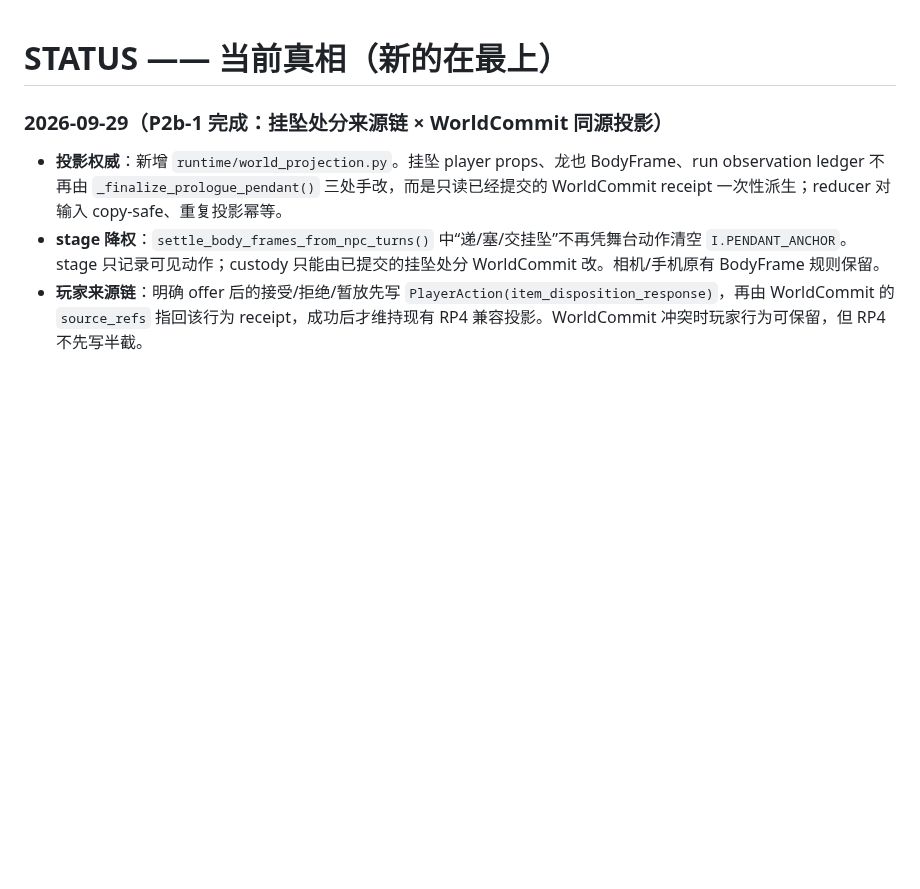
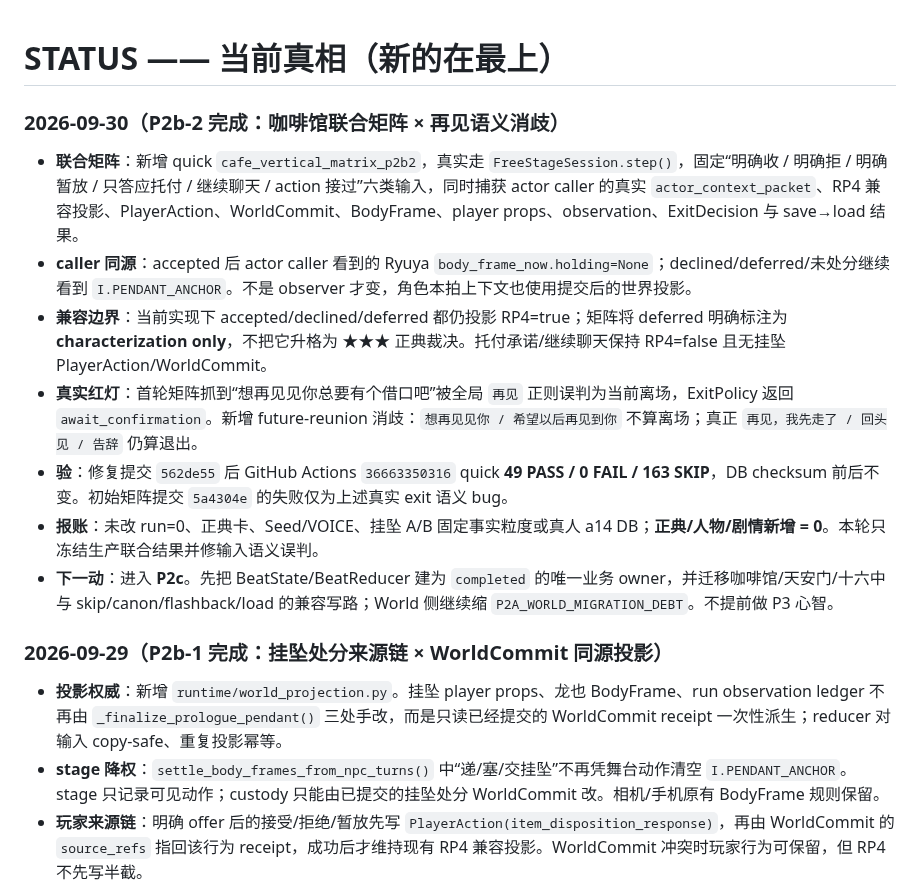
Before and after one commit to killbynothing/causal-anew, a Markdown page: STATUS.md, the part around the change. Drawn GitHub-style; blank space fills up the shorter version.

Commit message:
docs: 记录P2b2联合矩阵

```diff
--- a/STATUS.md
+++ b/STATUS.md
@@ -1,4 +1,14 @@
 # STATUS —— 当前真相（新的在最上）
+
+### 2026-09-30（P2b-2 完成：咖啡馆联合矩阵 × 再见语义消歧）
+
+- **联合矩阵**：新增 quick `cafe_vertical_matrix_p2b2`，真实走 `FreeStageSession.step()`，固定“明确收 / 明确拒 / 明确暂放 / 只答应托付 / 继续聊天 / action 接过”六类输入，同时捕获 actor caller 的真实 `actor_context_packet`、RP4 兼容投影、PlayerAction、WorldCommit、BodyFrame、player props、observation、ExitDecision 与 save→load 结果。
+- **caller 同源**：accepted 后 actor caller 看到的 Ryuya `body_frame_now.holding=None`；declined/deferred/未处分继续看到 `I.PENDANT_ANCHOR`。不是 observer 才变，角色本拍上下文也使用提交后的世界投影。
+- **兼容边界**：当前实现下 accepted/declined/deferred 都仍投影 RP4=true；矩阵将 deferred 明确标注为 **characterization only**，不把它升格为 ★★★ 正典裁决。托付承诺/继续聊天保持 RP4=false 且无挂坠 PlayerAction/WorldCommit。
+- **真实红灯**：首轮矩阵抓到“想再见见你总要有个借口吧”被全局 `再见` 正则误判为当前离场，ExitPolicy 返回 `await_confirmation`。新增 future-reunion 消歧：`想再见见你 / 希望以后再见到你` 不算离场；真正 `再见，我先走了 / 回头见 / 告辞` 仍算退出。
+- **验**：修复提交 `562de55` 后 GitHub Actions `36663350316` quick **49 PASS / 0 FAIL / 163 SKIP**，DB checksum 前后不变。初始矩阵提交 `5a4304e` 的失败仅为上述真实 exit 语义 bug。
+- **报账**：未改 run=0、正典卡、Seed/VOICE、挂坠 A/B 固定事实粒度或真人 a14 DB；**正典/人物/剧情新增 = 0**。本轮只冻结生产联合结果并修输入语义误判。
+- **下一动**：进入 **P2c**。先把 BeatState/BeatReducer 建为 `completed` 的唯一业务 owner，并迁移咖啡馆/天安门/十六中与 skip/canon/flashback/load 的兼容写路；World 侧继续缩 `P2A_WORLD_MIGRATION_DEBT`。不提前做 P3 心智。
 
 ### 2026-09-29（P2b-1 完成：挂坠处分来源链 × WorldCommit 同源投影）
 
```
Also changed, not shown: docs/plans/计划_运行时权威收口×主循环重构_2026-09-28.md (+8 -2 lines).
